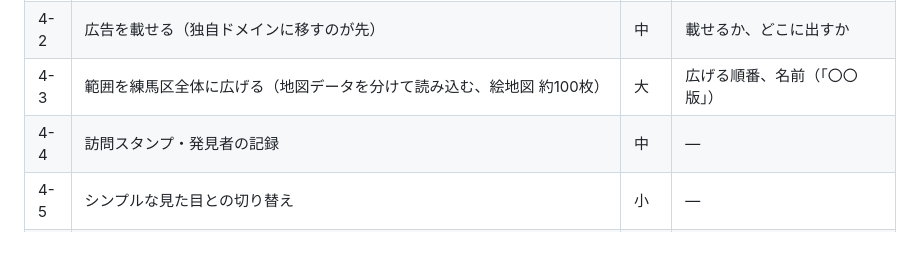
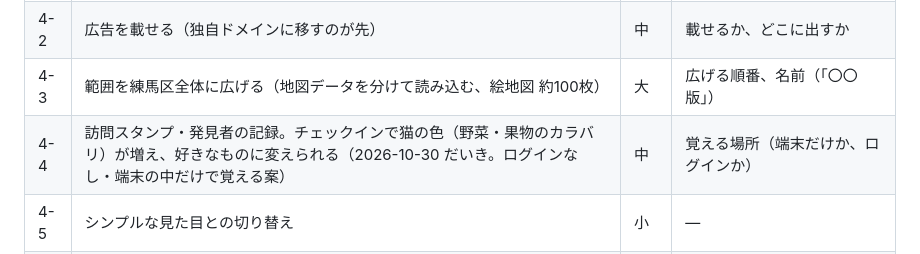
Before and after one commit to yayamamadadaii/nerima-stand-map, a Markdown page: ROADMAP.md, the part around the change. Drawn GitHub-style.

```diff
--- a/ROADMAP.md
+++ b/ROADMAP.md
@@ -67,7 +67,7 @@
 | 4-1 | 報告の仕組み: ①データに「未確認／確認済み」を持たせる → ②権限者の登録 → ③みんなからの報告 → ④「なくなった」の報告・SNS 情報。**①②と④の「なくなった」（権限者だけ）は台帳と [発見] で済み（2026-10-27〜29）** | 大 | 決めごと6つ（CLAUDE.md の「要望メモ」）、データの保存先 |
 | 4-2 | 広告を載せる（独自ドメインに移すのが先） | 中 | 載せるか、どこに出すか |
 | 4-3 | 範囲を練馬区全体に広げる（地図データを分けて読み込む、絵地図 約100枚） | 大 | 広げる順番、名前（「〇〇版」） |
-| 4-4 | 訪問スタンプ・発見者の記録 | 中 | ― |
+| 4-4 | 訪問スタンプ・発見者の記録。チェックインで猫の色（野菜・果物のカラバリ）が増え、好きなものに変えられる（2026-10-30 だいき。ログインなし・端末の中だけで覚える案） | 中 | 覚える場所（端末だけか、ログインか） |
 | 4-5 | シンプルな見た目との切り替え | 小 | ― |
 | 4-6 | コメント機能（最後に慎重に） | 中 | 付けるか |
 
```
Also changed, not shown: CLAUDE.md (+6 -0 lines).
